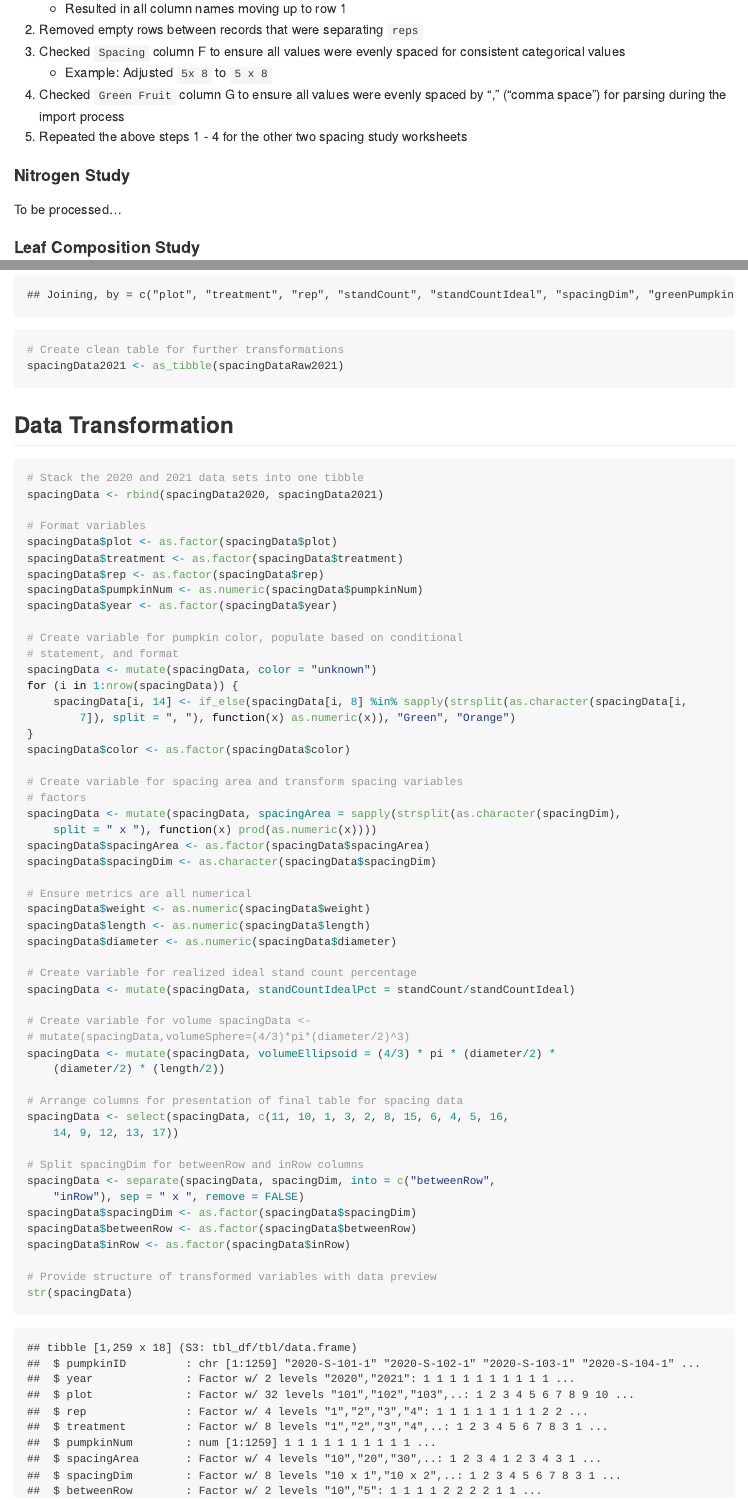
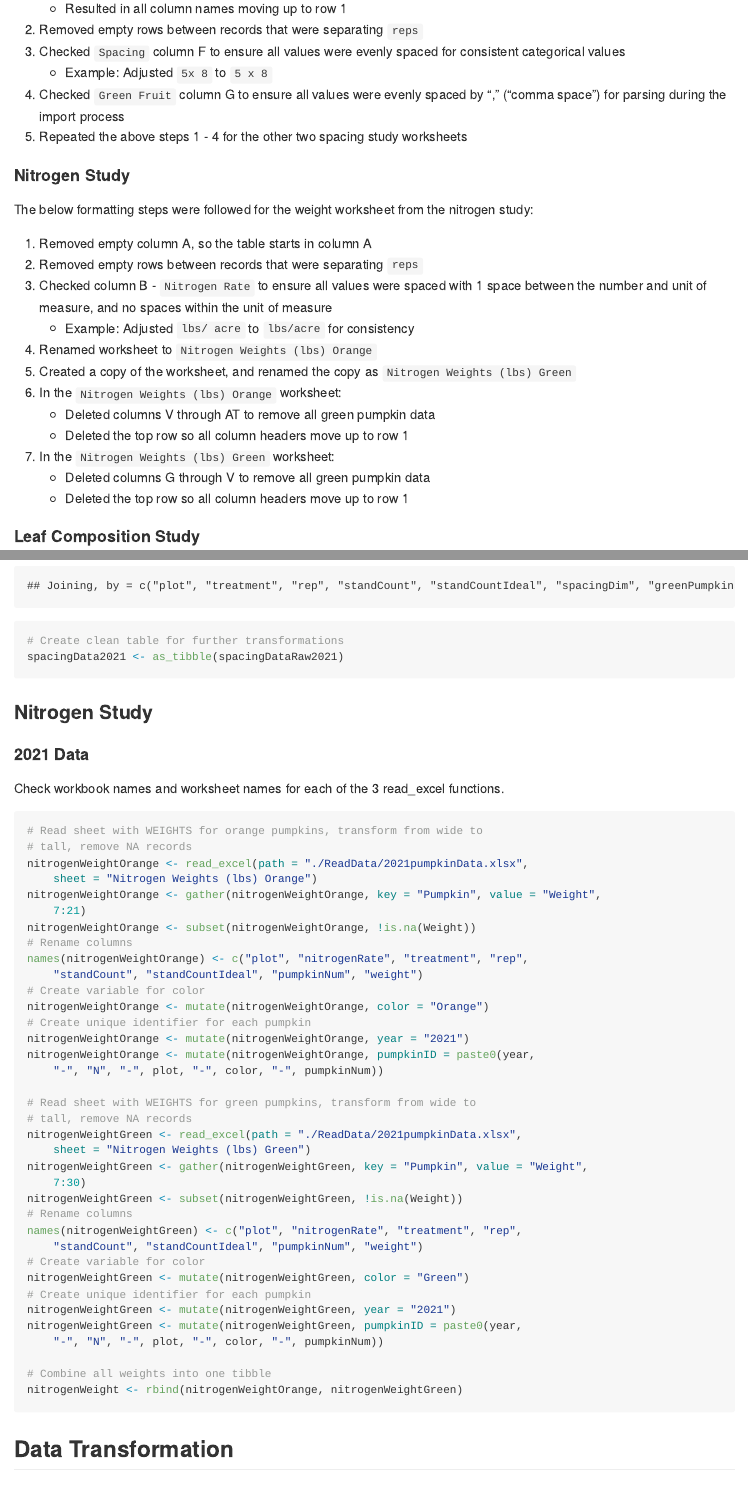
Before and after one commit to bsugg/PumpkinProject, an R Markdown document (README.Rmd): the page in a window 1100 px wide, from 5640 px down, and a second part further down, joined at a grey line. The pictures show the output file README.md that the author committed with the source, drawn offline in the style of GitHub; long lines of code are wrapped.

Commit message:
Read in nitrogen weight data

````diff
--- a/README.Rmd
+++ b/README.Rmd
@@ -150,7 +150,20 @@ The below formatting steps were followed for each of the three worksheets for th
 
 #### Nitrogen Study
 
-To be processed...
+The below formatting steps were followed for the weight worksheet from the nitrogen study:
+
+1. Removed empty column A, so the table starts in column A
+2. Removed empty rows between records that were separating `reps`
+3. Checked column B - `Nitrogen Rate` to ensure all values were spaced with 1 space between the number and unit of measure, and no spaces within the unit of measure
+    + Example: Adjusted `lbs/ acre` to `lbs/acre` for consistency
+4. Renamed worksheet to `Nitrogen Weights (lbs) Orange`
+5. Created a copy of the worksheet, and renamed the  copy as `Nitrogen Weights (lbs) Green`
+6. In the `Nitrogen Weights (lbs) Orange` worksheet:
+    + Deleted columns V through AT to remove all green pumpkin data
+    + Deleted the top row so all column headers move up to row 1
+7. In the `Nitrogen Weights (lbs) Green` worksheet:
+    + Deleted columns G through V to remove all green pumpkin data
+    + Deleted the top row so all column headers move up to row 1
 
 #### Leaf Composition Study
 
@@ -291,3 +304,36 @@ spacingDataRaw2021 <- inner_join(spacingDataRaw2021,spacingDiameter)
 spacingData2021 <- as_tibble(spacingDataRaw2021)
 ```
 
+### Nitrogen Study
+
+#### 2021 Data
+
+Check workbook names and worksheet names for each of the 3 read_excel functions.
+
+```{r readExcel2021nitrogen, cache=TRUE}
+# Read sheet with WEIGHTS for orange pumpkins, transform from wide to tall, remove NA records
+nitrogenWeightOrange <- read_excel(path="./ReadData/2021pumpkinData.xlsx", sheet="Nitrogen Weights (lbs) Orange")
+nitrogenWeightOrange <- gather(nitrogenWeightOrange,key="Pumpkin",value="Weight",7:21)
+nitrogenWeightOrange <- subset(nitrogenWeightOrange,!is.na(Weight))
+# Rename columns
+names(nitrogenWeightOrange) <- c("plot","nitrogenRate","treatment","rep","standCount","standCountIdeal","pumpkinNum","weight")
+# Create variable for color
+nitrogenWeightOrange <- mutate(nitrogenWeightOrange,color="Orange")
+# Create unique identifier for each pumpkin
+nitrogenWeightOrange <- mutate(nitrogenWeightOrange,year="2021")
+nitrogenWeightOrange <- mutate(nitrogenWeightOrange,pumpkinID=paste0(year,"-","N","-",plot,"-",color,"-",pumpkinNum))
+
+# Read sheet with WEIGHTS for green pumpkins, transform from wide to tall, remove NA records
+nitrogenWeightGreen <- read_excel(path="./ReadData/2021pumpkinData.xlsx", sheet="Nitrogen Weights (lbs) Green")
+nitrogenWeightGreen <- gather(nitrogenWeightGreen,key="Pumpkin",value="Weight",7:30)
+nitrogenWeightGreen <- subset(nitrogenWeightGreen,!is.na(Weight))
+# Rename columns
+names(nitrogenWeightGreen) <- c("plot","nitrogenRate","treatment","rep","standCount","standCountIdeal","pumpkinNum","weight")
+# Create variable for color
+nitrogenWeightGreen <- mutate(nitrogenWeightGreen,color="Green")
+# Create unique identifier for each pumpkin
+nitrogenWeightGreen <- mutate(nitrogenWeightGreen,year="2021")
+nitrogenWeightGreen <- mutate(nitrogenWeightGreen,pumpkinID=paste0(year,"-","N","-",plot,"-",color,"-",pumpkinNum))
+
+# Combine all weights into one tibble
+nitrogenWeight <- rbind(nitrogenWeightOrange,nitrogenWeightGreen)
````
Also changed, not shown: CleanData/nitrogenWeight.xlsx (added), CleanData/pumpkinData.RData, CleanData/spacingData.xlsx, README.md, ShinyPumpkinProject/pumpkinData.RData, README.Rmd (42 more changed lines), 6 other files.
